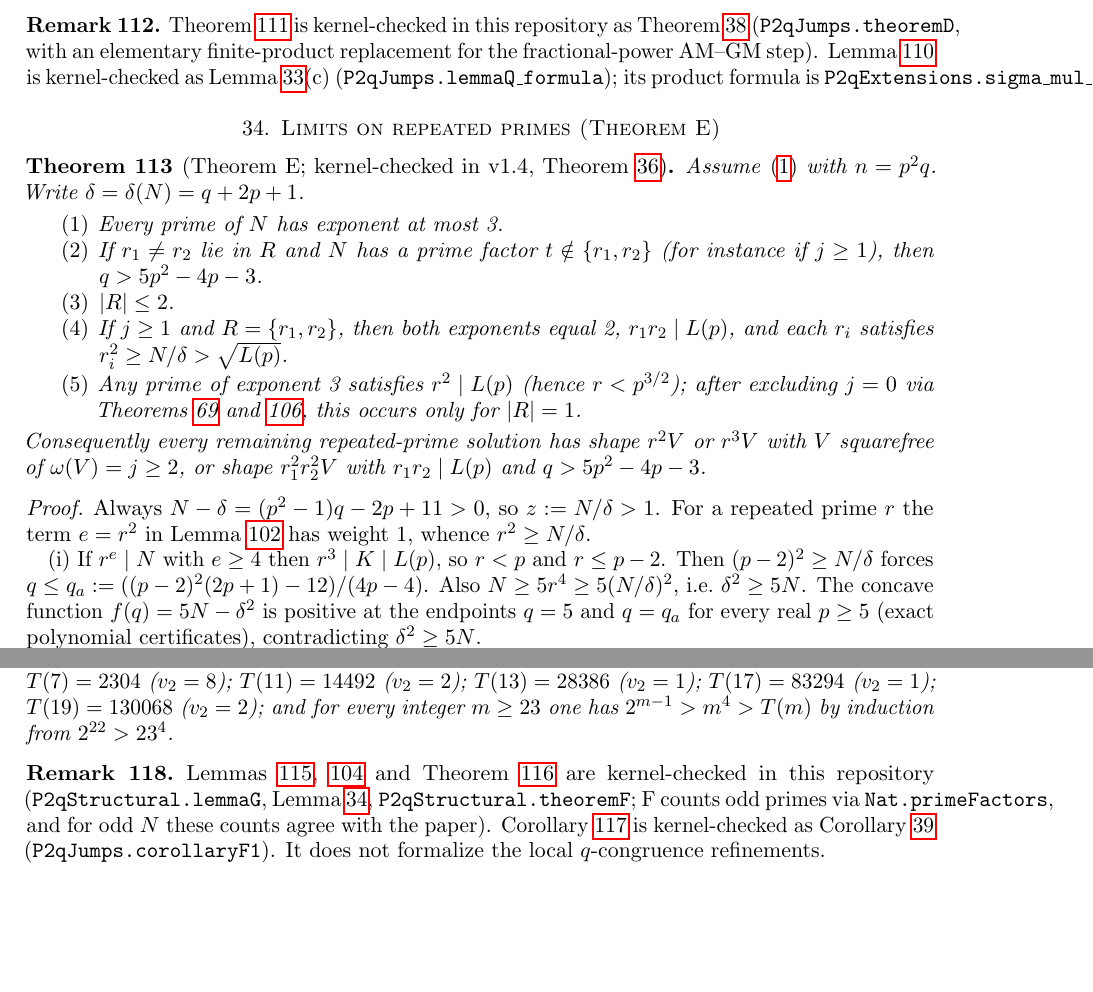
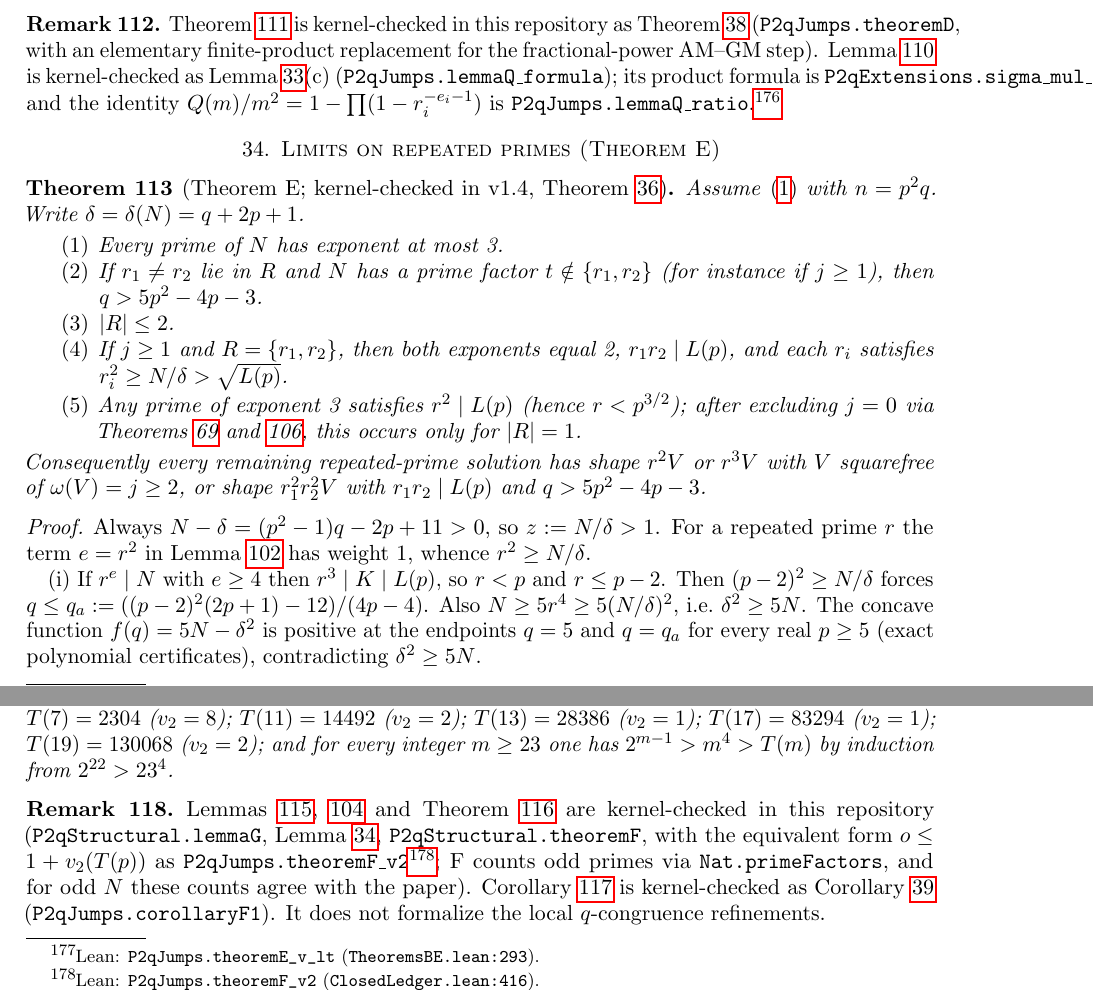
Before and after one commit to BenFrohman/p2q-jumps-lean, a LaTeX paper (paper/p2q-jumps-v1.4.tex): two parts of pages 45 and 46 of 57, joined at a grey line, cut so that both start at the same text, the shorter picture padded with empty space. Compiled offline with pdfLaTeX.

Commit message:
Paper: cite lemmaQ_ratio, p_not_dvd_K, theoremE_v_lt, theoremF_v2, rigid_finite_candidates, r2st_offset_sigma_neg (no statement changed)

```diff
--- a/paper/p2q-jumps-v1.4.tex
+++ b/paper/p2q-jumps-v1.4.tex
@@ -2206,7 +2206,7 @@ The polynomial \(H(p,q)=A(N)^2(N^2-Q)-(p-1)QN^2\) expands, on the region \(p=5+v
 \end{proof}
 
 \begin{remark}
-Theorem~\ref{thm:D} is kernel-checked in this repository as Theorem~\ref{thm:A-D} (\texttt{P2qJumps.theoremD}, with an elementary finite-product replacement for the fractional-power AM--GM step). Lemma~\ref{lem:Q} is kernel-checked as Lemma~\ref{lem:A-L1Q}(c) (\texttt{P2qJumps.lemmaQ\_formula}); its product formula is \texttt{P2qExtensions.sigma\_mul\_totient\_prod}.
+Theorem~\ref{thm:D} is kernel-checked in this repository as Theorem~\ref{thm:A-D} (\texttt{P2qJumps.theoremD}, with an elementary finite-product replacement for the fractional-power AM--GM step). Lemma~\ref{lem:Q} is kernel-checked as Lemma~\ref{lem:A-L1Q}(c) (\texttt{P2qJumps.lemmaQ\_formula}); its product formula is \texttt{P2qExtensions.sigma\_mul\_totient\_prod}, and the identity \(Q(m)/m^2=1-\prod(1-r_i^{-e_i-1})\) is \texttt{P2qJumps.lemmaQ\_ratio}.\lean{P2qJumps.lemmaQ_ratio}{TheoremsBE.lean:308}
 \end{remark}
 
 \section{Limits on repeated primes (Theorem~E)}
@@ -2240,7 +2240,7 @@ Always \(N-\delta=(p^2-1)q-2p+11>0\), so \(z:=N/\delta>1\). For a repeated prime
 \end{proof}
 
 \begin{remark}
-Theorem~\ref{thm:E} is kernel-checked as Theorem~\ref{thm:A-E}, clause by clause: (i) is \texttt{theoremE\_i}; (ii) and (iii), as stated here since v1.4.1, are exactly \texttt{theoremE\_ii} and \texttt{theoremE\_iii}; (iv) is \texttt{theoremE\_iv}, \texttt{theoremE\_iv\_dvd}, \texttt{theoremE\_iv\_size} and \texttt{theoremE\_iv\_sqrt}, which assume only a third prime factor of any exponent instead of \(j\ge 1\); (v) is \texttt{theoremE\_v}, with \(r<p^{3/2}\) from \texttt{twist\_r\_bound} and the last sentence from \texttt{cube\_excludes\_second\_square}. The final sentence (``Consequently every remaining repeated-prime solution has shape \ldots'') is kernel-checked as the single Theorem~\ref{thm:A-E-shapes} (\texttt{P2qJumps.theoremE\_shapes}).
+Theorem~\ref{thm:E} is kernel-checked as Theorem~\ref{thm:A-E}, clause by clause: (i) is \texttt{theoremE\_i}; (ii) and (iii), as stated here since v1.4.1, are exactly \texttt{theoremE\_ii} and \texttt{theoremE\_iii}; (iv) is \texttt{theoremE\_iv}, \texttt{theoremE\_iv\_dvd}, \texttt{theoremE\_iv\_size} and \texttt{theoremE\_iv\_sqrt}, which assume only a third prime factor of any exponent instead of \(j\ge 1\); (v) is \texttt{theoremE\_v}, with \(r<p^{3/2}\) from \texttt{twist\_r\_bound} and \texttt{theoremE\_v\_lt}\lean{P2qJumps.theoremE_v_lt}{TheoremsBE.lean:293} and the last sentence from \texttt{cube\_excludes\_second\_square}. The final sentence (``Consequently every remaining repeated-prime solution has shape \ldots'') is kernel-checked as the single Theorem~\ref{thm:A-E-shapes} (\texttt{P2qJumps.theoremE\_shapes}).
 \end{remark}
 
 \section{Two-adic identity and squarefree residual (Theorems~G,~F)}
@@ -2278,7 +2278,7 @@ If~\eqref{eq:jumps} holds and \(N\) is squarefree with \(k=\omega(N)\ge 4\), the
 \end{corollary}
 
 \begin{remark}
-Lemmas~\ref{lem:G},~\ref{lem:K} and Theorem~\ref{thm:F} are kernel-checked in this repository (\texttt{P2qStructural.lemmaG}, Lemma~\ref{lem:A-K}, \texttt{P2qStructural.theoremF}; F counts odd primes via \texttt{Nat.primeFactors}, and for odd \(N\) these counts agree with the paper). Corollary~\ref{cor:F1} is kernel-checked as Corollary~\ref{cor:A-F1} (\texttt{P2qJumps.corollaryF1}). It does not formalize the local \(q\)-congruence refinements.
+Lemmas~\ref{lem:G},~\ref{lem:K} and Theorem~\ref{thm:F} are kernel-checked in this repository (\texttt{P2qStructural.lemmaG}, Lemma~\ref{lem:A-K}, \texttt{P2qStructural.theoremF}, with the equivalent form \(o\le 1+v_2(T(p))\) as \texttt{P2qJumps.theoremF\_v2}\lean{P2qJumps.theoremF_v2}{ClosedLedger.lean:416}; F counts odd primes via \texttt{Nat.primeFactors}, and for odd \(N\) these counts agree with the paper). Corollary~\ref{cor:F1} is kernel-checked as Corollary~\ref{cor:A-F1} (\texttt{P2qJumps.corollaryF1}). It does not formalize the local \(q\)-congruence refinements.
 \end{remark}
 
 \section{Corrected residual analysis}
```
Also changed, not shown: paper/p2q-jumps-v1.4.tex (4 more changed lines).
